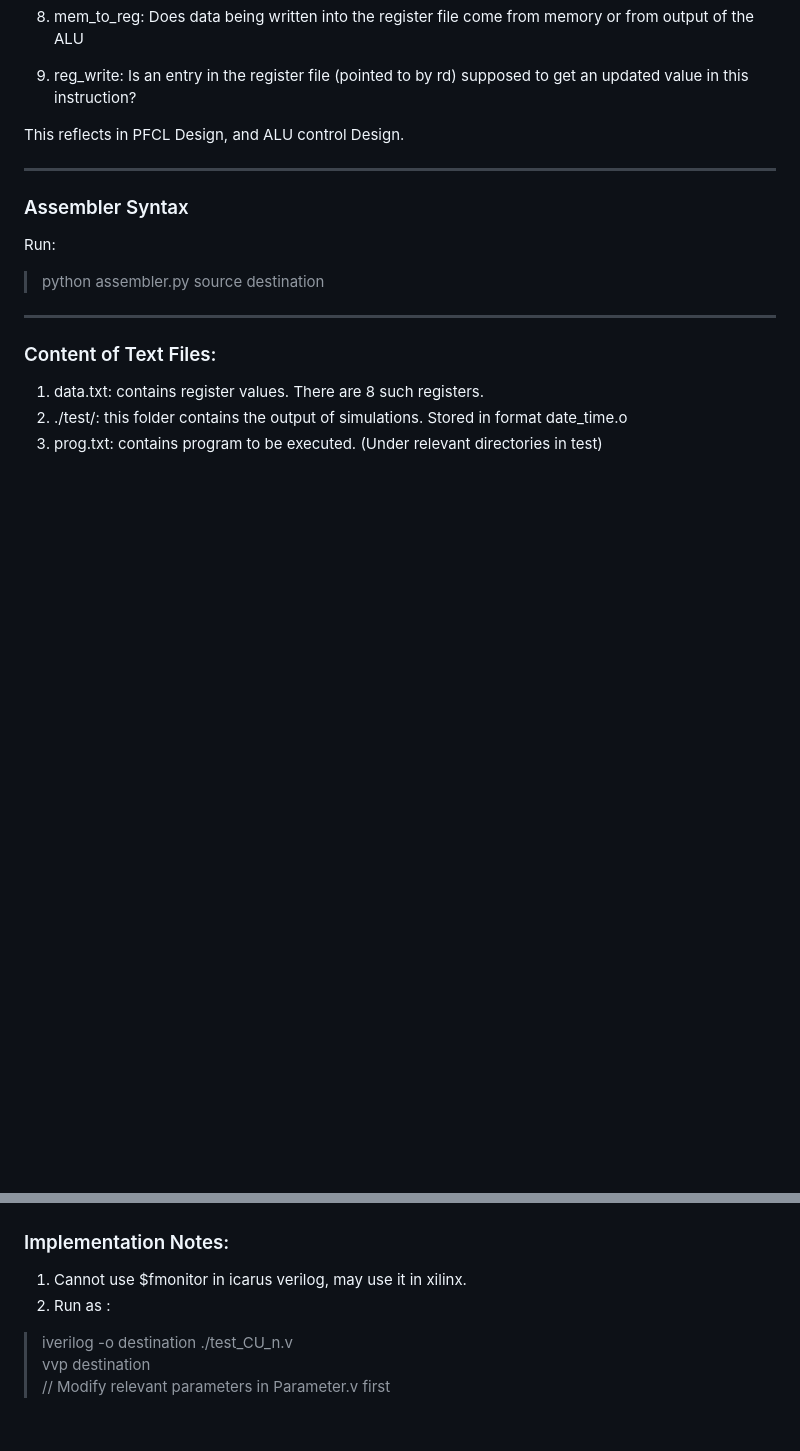
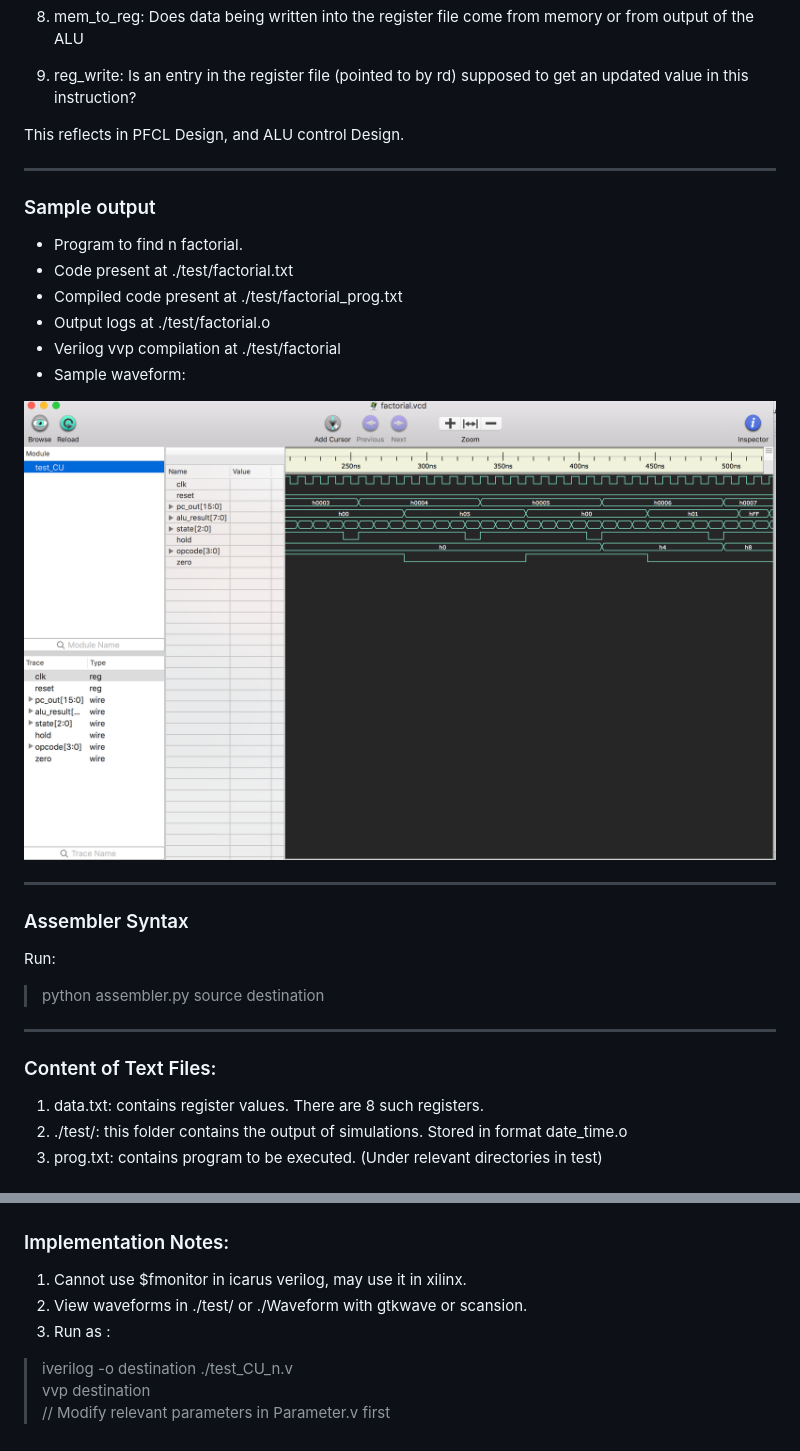
Before and after one commit to varun19299/EE2016-Processor-8-bit, a Markdown page: README.md, 2 parts joined by grey strips. GitHub-like rendering; pictures changed too: Waveforms/factorial.png (added); blank space fills up the shorter version.

Commit message:
Documentation

```diff
--- a/README.md
+++ b/README.md
@@ -199,6 +199,19 @@ This reflects in PFCL Design, and ALU control Design.
 
 _________
 
+### Sample output
+
+* Program to find n factorial.
+* Code present at ./test/factorial.txt
+* Compiled code present at ./test/factorial_prog.txt
+* Output logs at ./test/factorial.o
+* Verilog vvp compilation at ./test/factorial
+* Sample waveform:
+
+![factorial waveform](./Waveforms/factorial.png)
+
+_________
+
 ### Assembler Syntax
 
 Run:
@@ -217,7 +230,8 @@ _________
 ### Implementation Notes:
 
 1. Cannot use $fmonitor in icarus verilog, may use it in xilinx.
-2. Run as :
+2. View waveforms in ./test/ or ./Waveform with gtkwave or scansion.
+3. Run as :
   > iverilog -o destination ./test_CU_n.v
   > vvp destination
   > // Modify relevant parameters in Parameter.v first
```
Also changed, not shown: 7 other files.
